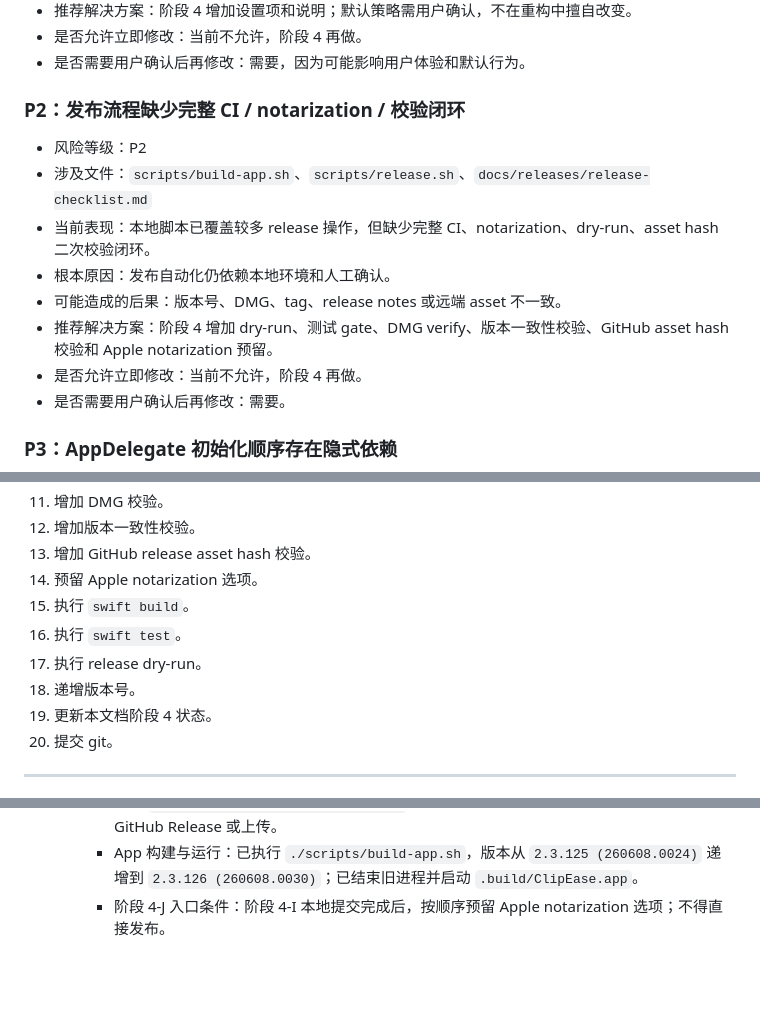
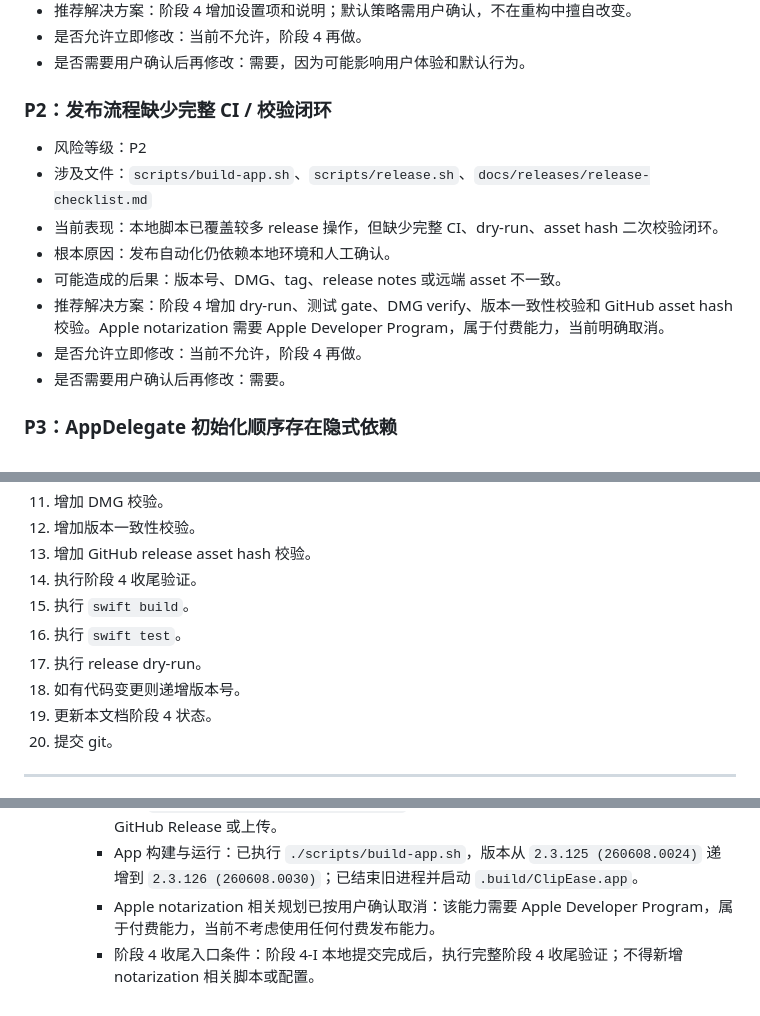
Before and after one commit to wengbaby/ClipEase, a Markdown page: docs/engineering-refactor-plan.md, 3 parts joined by grey strips. Drawn GitHub-style; blank space fills up the shorter version.

Commit message:
docs: remove paid notarization from refactor plan

```diff
--- a/docs/engineering-refactor-plan.md
+++ b/docs/engineering-refactor-plan.md
@@ -217,14 +217,14 @@
 - 是否允许立即修改：当前不允许，阶段 4 再做。
 - 是否需要用户确认后再修改：需要，因为可能影响用户体验和默认行为。
 
-### P2：发布流程缺少完整 CI / notarization / 校验闭环
+### P2：发布流程缺少完整 CI / 校验闭环
 
 - 风险等级：P2
 - 涉及文件：`scripts/build-app.sh`、`scripts/release.sh`、`docs/releases/release-checklist.md`
-- 当前表现：本地脚本已覆盖较多 release 操作，但缺少完整 CI、notarization、dry-run、asset hash 二次校验闭环。
+- 当前表现：本地脚本已覆盖较多 release 操作，但缺少完整 CI、dry-run、asset hash 二次校验闭环。
 - 根本原因：发布自动化仍依赖本地环境和人工确认。
 - 可能造成的后果：版本号、DMG、tag、release notes 或远端 asset 不一致。
-- 推荐解决方案：阶段 4 增加 dry-run、测试 gate、DMG verify、版本一致性校验、GitHub asset hash 校验和 Apple notarization 预留。
+- 推荐解决方案：阶段 4 增加 dry-run、测试 gate、DMG verify、版本一致性校验和 GitHub asset hash 校验。Apple notarization 需要 Apple Developer Program，属于付费能力，当前明确取消。
 - 是否允许立即修改：当前不允许，阶段 4 再做。
 - 是否需要用户确认后再修改：需要。
 
@@ -857,11 +857,11 @@
 11. 增加 DMG 校验。
 12. 增加版本一致性校验。
 13. 增加 GitHub release asset hash 校验。
-14. 预留 Apple notarization 选项。
+14. 执行阶段 4 收尾验证。
 15. 执行 `swift build`。
 16. 执行 `swift test`。
 17. 执行 release dry-run。
-18. 递增版本号。
+18. 如有代码变更则递增版本号。
 19. 更新本文档阶段 4 状态。
 20. 提交 git。
 
@@ -1229,4 +1229,5 @@
     - 验证：先运行 `swift test --filter releaseScriptVerifiesUploadedAssetHashAfterPublish` 观察到缺少发布后 asset hash 校验的失败；实现后 `swift test --filter ReleaseScriptPolicy` 通过。
     - release dry-run：`./scripts/release.sh --dry-run --bump none --skip-tests` 通过，生成 `ClipEase-2.3.125-260608.0024.dmg`、release notes 和 SHA-256，未创建 tag、GitHub Release 或上传。
     - App 构建与运行：已执行 `./scripts/build-app.sh`，版本从 `2.3.125 (260608.0024)` 递增到 `2.3.126 (260608.0030)`；已结束旧进程并启动 `.build/ClipEase.app`。
-    - 阶段 4-J 入口条件：阶段 4-I 本地提交完成后，按顺序预留 Apple notarization 选项；不得直接发布。
+    - Apple notarization 相关规划已按用户确认取消：该能力需要 Apple Developer Program，属于付费能力，当前不考虑使用任何付费发布能力。
+    - 阶段 4 收尾入口条件：阶段 4-I 本地提交完成后，执行完整阶段 4 收尾验证；不得新增 notarization 相关脚本或配置。
```
Also changed, not shown: other parts of docs/engineering-refactor-plan.md (+3 -3 lines).
